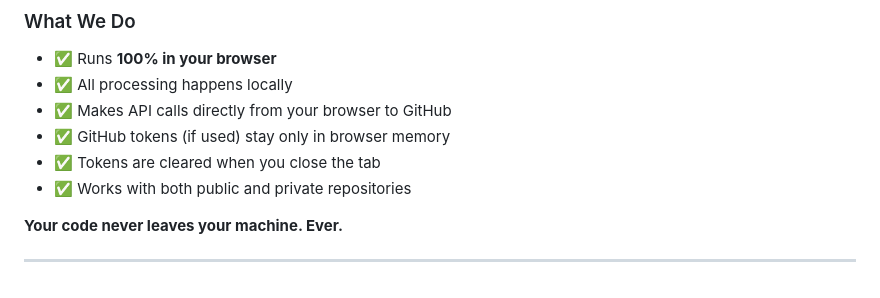
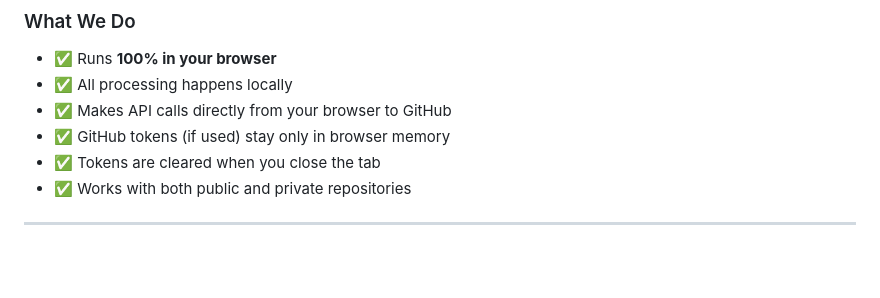
Before and after one commit to RishiBuilds/RepoLens, a Markdown page: README.md, the part around the change. GitHub-like rendering; blank space fills up the shorter version.

Commit message:
Remove statement about code leaving the machine
Removed the statement about code not leaving the machine.

```diff
--- a/README.md
+++ b/README.md
@@ -106,6 +106,4 @@ RepoLens IQ is built with **strict privacy principles** from the ground up.
 - ✅ Tokens are cleared when you close the tab
 - ✅ Works with both public and private repositories
 
-**Your code never leaves your machine. Ever.**
-
 ---
```
